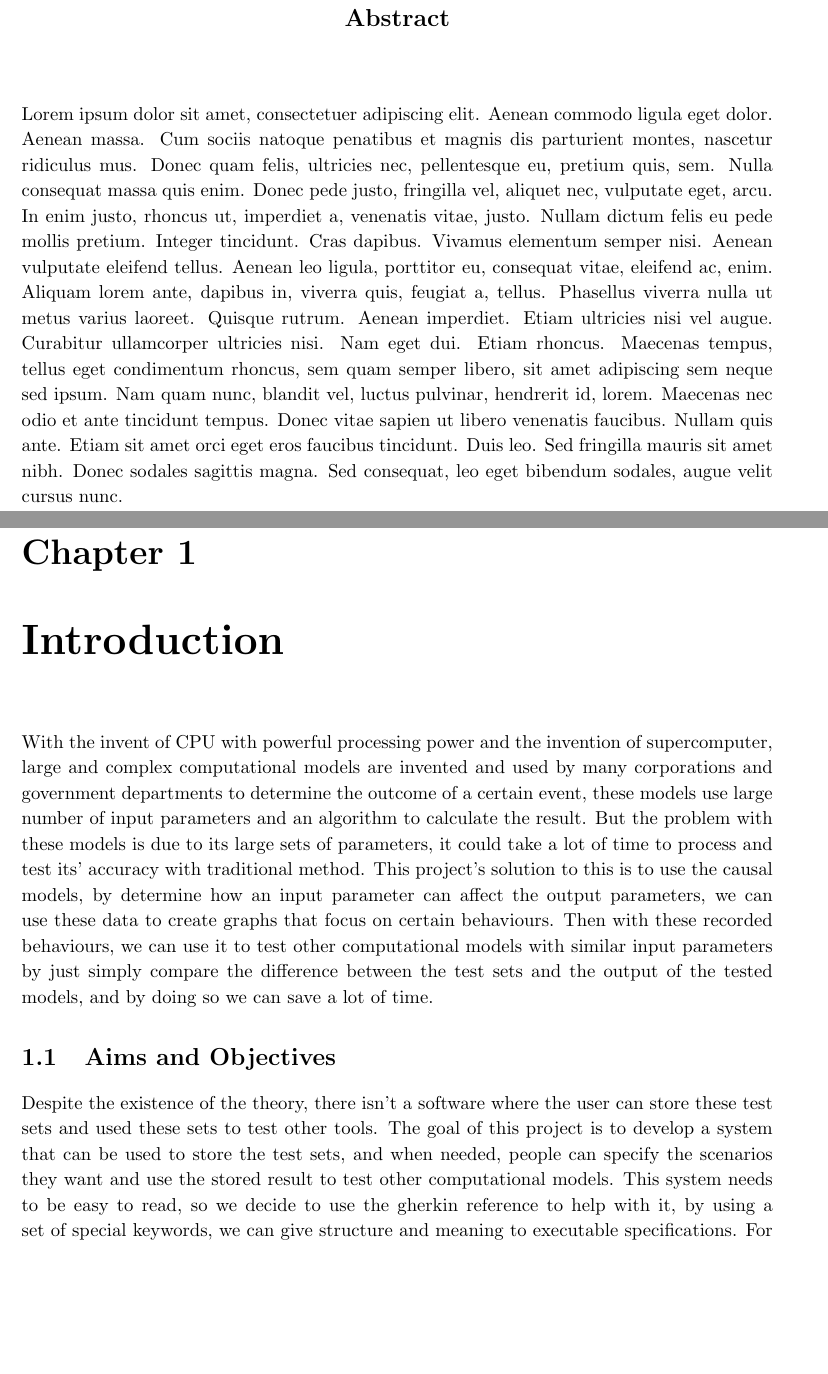
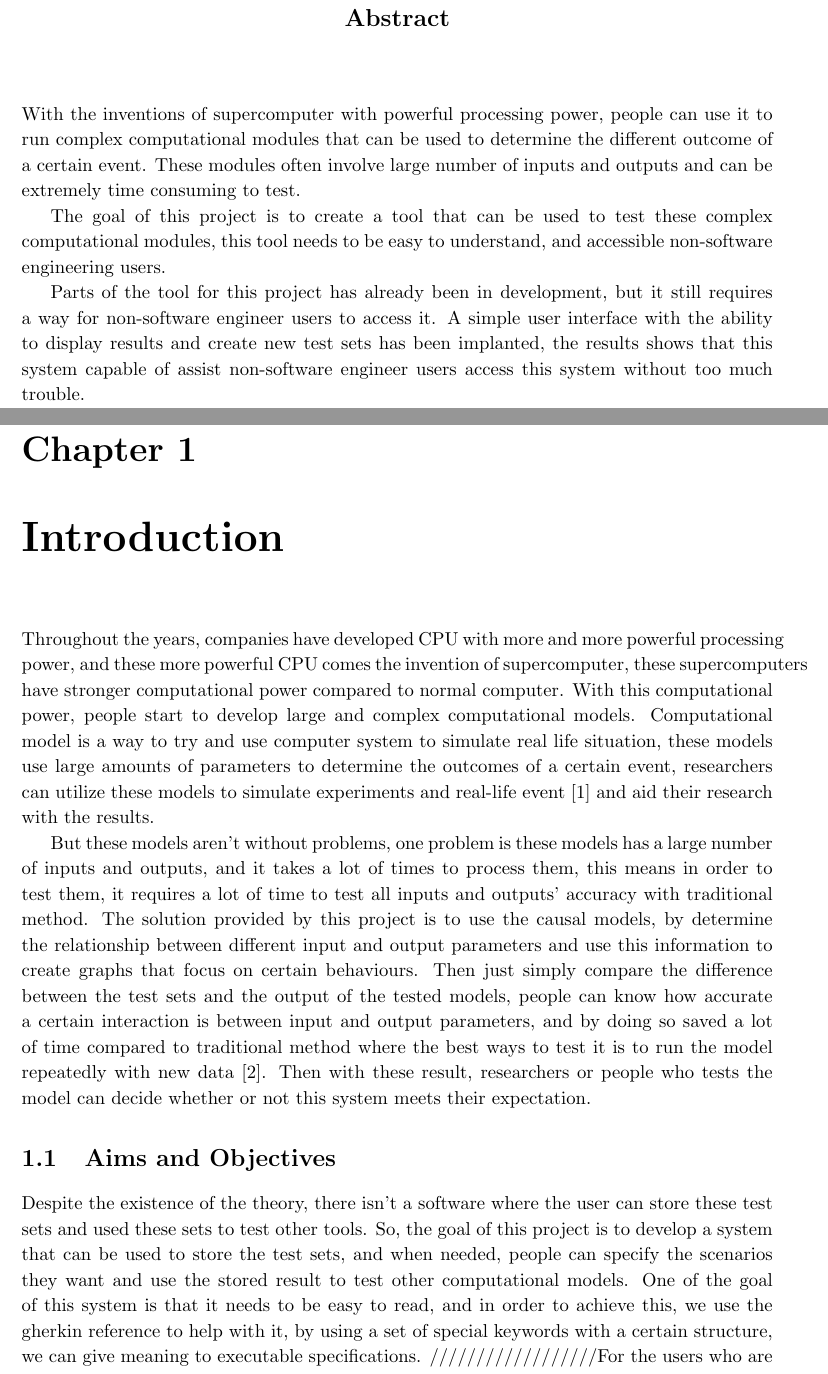
Before and after one commit to Stanley-deng/Dissertation-project, a LaTeX thesis (myReport.tex, which reads chapters/abstract.tex, chapters/chapter1.tex): two parts of pages 3 and 7 of 20 before the commit and two parts of pages 4 and 8 of 21 after it, joined at a grey line, cut so that both start at the same text, the shorter picture padded with empty space. Compiled offline with pdfLaTeX.

Commit message:
add intro and abtract

```diff
--- a/chapters/abstract.tex
+++ b/chapters/abstract.tex
@@ -1,3 +1,7 @@
 \chapter*{\Large \center Abstract}
 
-Lorem ipsum dolor sit amet, consectetuer adipiscing elit. Aenean commodo ligula eget dolor. Aenean massa. Cum sociis natoque penatibus et magnis dis parturient montes, nascetur ridiculus mus. Donec quam felis, ultricies nec, pellentesque eu, pretium quis, sem. Nulla consequat massa quis enim. Donec pede justo, fringilla vel, aliquet nec, vulputate eget, arcu. In enim justo, rhoncus ut, imperdiet a, venenatis vitae, justo. Nullam dictum felis eu pede mollis pretium. Integer tincidunt. Cras dapibus. Vivamus elementum semper nisi. Aenean vulputate eleifend tellus. Aenean leo ligula, porttitor eu, consequat vitae, eleifend ac, enim. Aliquam lorem ante, dapibus in, viverra quis, feugiat a, tellus. Phasellus viverra nulla ut metus varius laoreet. Quisque rutrum. Aenean imperdiet. Etiam ultricies nisi vel augue. Curabitur ullamcorper ultricies nisi. Nam eget dui. Etiam rhoncus. Maecenas tempus, tellus eget condimentum rhoncus, sem quam semper libero, sit amet adipiscing sem neque sed ipsum. Nam quam nunc, blandit vel, luctus pulvinar, hendrerit id, lorem. Maecenas nec odio et ante tincidunt tempus. Donec vitae sapien ut libero venenatis faucibus. Nullam quis ante. Etiam sit amet orci eget eros faucibus tincidunt. Duis leo. Sed fringilla mauris sit amet nibh. Donec sodales sagittis magna. Sed consequat, leo eget bibendum sodales, augue velit cursus nunc.
+With the inventions of supercomputer with powerful processing power, people can use it to run complex computational modules that can be used to determine the different outcome of a certain event. These modules often involve large number of inputs and outputs and can be extremely time consuming to test.
+
+The goal of this project is to create a tool that can be used to test these complex computational modules, this tool needs to be easy to understand, and accessible non-software engineering users.
+
+Parts of the tool for this project has already been in development, but it still requires a way for non-software engineer users to access it. A simple user interface with the ability to display results and create new test sets has been implanted, the results shows that this system capable of assist non-software engineer users access this system without too much trouble.
--- a/chapters/chapter1.tex
+++ b/chapters/chapter1.tex
@@ -1,14 +1,19 @@
 \chapter{Introduction}
 
-With the invent of CPU with powerful processing power and the invention of supercomputer, large and complex computational models are invented and used by many corporations and government departments to determine the outcome of a certain event, these models use large number of input parameters and an algorithm to calculate the result.
-But the problem with these models is due to its large sets of parameters, it could take a lot of time to process and test its’ accuracy with traditional method. This project’s solution to this is to use the causal models, by determine how an input parameter can affect the output parameters, we can use these data to create graphs that focus on certain behaviours. Then with these recorded behaviours, we can use it to test other computational models with similar input parameters by just simply compare the difference between the test sets and the output of the tested models, and by doing so we can save a lot of time.
+Throughout the years, companies have developed CPU with more and more powerful processing power, and these more powerful CPU comes the invention of supercomputer, these supercomputers have stronger computational power compared to normal computer. With this computational power, people start to develop large and complex computational models. Computational model is a way to try and use computer system to simulate real life situation, these models use large amounts of parameters to determine the outcomes of a certain event, researchers can utilize these models to simulate experiments and real-life event [1] and aid their research with the results.
+
+But these models aren’t without problems, one problem is these models has a large number of inputs and outputs, and it takes a lot of times to process them, this means in order to test them, it requires a lot of time to test all inputs and outputs’ accuracy with traditional method.
+The solution provided by this project is to use the causal models, by determine the relationship between different input and output parameters and use this information to create graphs that focus on certain behaviours. Then just simply compare the difference between the test sets and the output of the tested models, people can know how accurate a certain interaction is between input and output parameters, and by doing so saved a lot of time compared to traditional method where the best ways to test it is to run the model repeatedly with new data [2]. Then with these result, researchers or people who tests the model can decide whether or not this system meets their expectation.
+
 
 \section{Aims and Objectives}
 
-Despite the existence of the theory, there isn’t a software where the user can store these test sets and used these sets to test other tools. The goal of this project is to develop a system that can be used to store the test sets, and when needed, people can specify the scenarios they want and use the stored result to test other computational models.
-This system needs to be easy to read, so we decide to use the gherkin reference to help with it, by using a set of special keywords, we can give structure and meaning to executable specifications. For the users who are not specialize in this area, this makes the system easy to understand and can avoid a lot of confusion.
+Despite the existence of the theory, there isn’t a software where the user can store these test sets and used these sets to test other tools. So, the goal of this project is to develop a system that can be used to store the test sets, and when needed, people can specify the scenarios they want and use the stored result to test other computational models.
+One of the goal of this system is that it needs to be easy to read, and in order to achieve this, we use the gherkin reference to help with it, by using a set of special keywords with a certain structure, we can give meaning to executable specifications.
+//////////////////For the users who are not specialize in this area, this makes the system easy to understand and can avoid a lot of confusion.
 For this project, we have will be develop a tool based on the Covasim model. Covasim is a computational model focus on COVID-19 analyses, it can determine the infection rate and how will the rate change based on different interventions (such as quarantine, social distance, etc.).
 A basic tool for this project has already been developed call Causcumber, this is a tool where it uses Cucumber specification, another tool reads executable specification in plain text and validates if the software does what those specifications say, to produce causal model graphs for the Covasim, and with the result we can use to test the accuracy of the Covasim model.
+
 
 \section{Overview of the Report}
 
```
Also changed, not shown: myReport.tex (+6 -5 lines).
